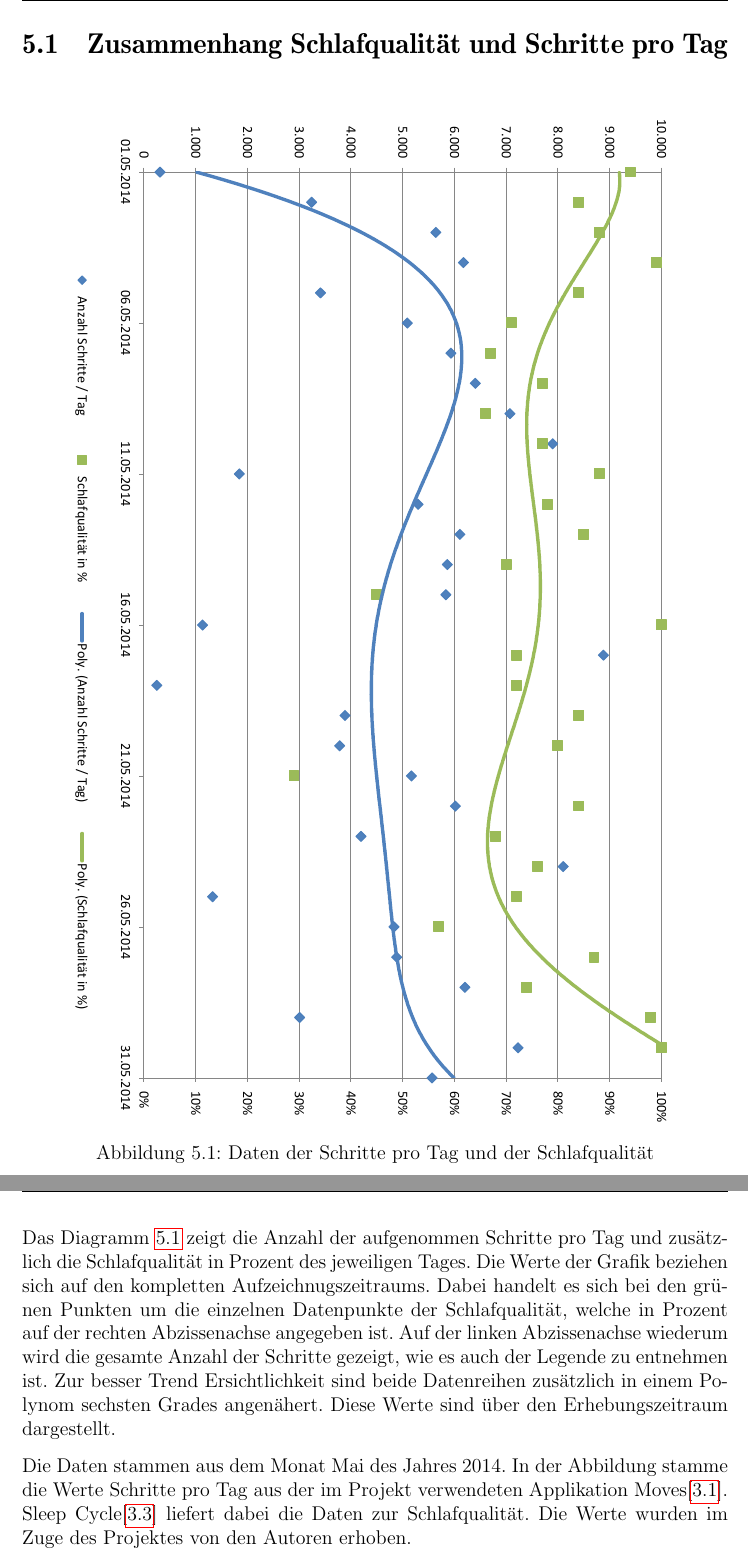
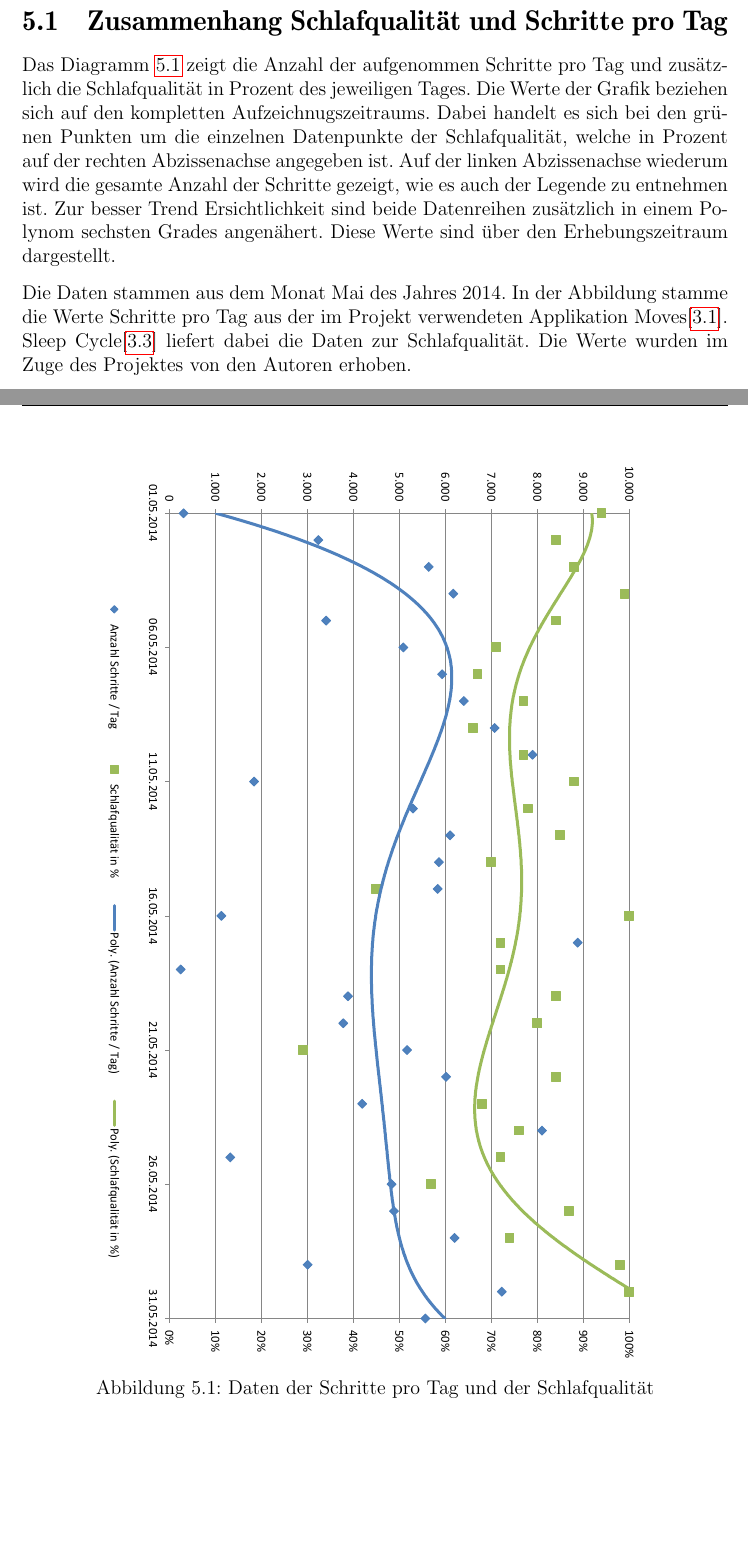
Before and after one commit to napcae/wab3, a LaTeX thesis (00_Projektdokumentation/01_Dokumentation/thesis.tex, which reads 00_Projektdokumentation/01_Dokumentation/analyse.tex): two parts of pages 24 and 25 of 34, joined at a grey line, cut so that both start at the same text, the shorter picture padded with empty space. Compiled offline with pdfLaTeX.

Commit message:
ändern der größe des diagrammes

```diff
--- a/00_Projektdokumentation/01_Dokumentation/analyse.tex
+++ b/00_Projektdokumentation/01_Dokumentation/analyse.tex
@@ -32,12 +32,6 @@ Dazu wurden verschiedene Korrelationskoeffizienten berechnet und Graphen erstell
 %% ==============================
 \label{ch:AnalyseUndEvaluierung:sec:ZusammenhangSchlafqualitätProSchrittenAmTag}
 
-\begin{figure}[H]
-\centering
-        \includegraphics[angle=270,width=0.9\textwidth]{images/Analyse/Sleep-Steps}
-        \caption[Daten der Schritte pro Tag und der Schlafqualität]{Daten der Schritte pro Tag und der Schlafqualität}
-        \label{fig:ZusammenhangSchlafqualitätProSchrittenAmTag}
-\end{figure}
 
 Das Diagramm \ref{fig:ZusammenhangSchlafqualitätProSchrittenAmTag} zeigt die Anzahl der aufgenommen Schritte pro Tag und zusätzlich die Schlafqualität in Prozent des jeweiligen Tages.
 Die Werte der Grafik beziehen sich auf den kompletten Aufzeichnugszeitraums.
@@ -50,6 +44,14 @@ Die Daten stammen aus dem Monat Mai des Jahres 2014.
 In der Abbildung stamme die Werte Schritte pro Tag aus der im Projekt verwendeten Applikation Moves[\ref{ch:Apps:sec:Moves}].
 Sleep Cycle[\ref{ch:Apps:sec:SleepCycle}] liefert dabei die Daten zur Schlafqualität.
 Die Werte wurden im Zuge des Projektes von den Autoren erhoben.
+
+\begin{figure}[H]
+\centering
+        \includegraphics[angle=270,width=0.8\textwidth]{images/Analyse/Sleep-Steps}
+        \caption[Daten der Schritte pro Tag und der Schlafqualität]{Daten der Schritte pro Tag und der Schlafqualität}
+        \label{fig:ZusammenhangSchlafqualitätProSchrittenAmTag}
+\end{figure}
+
 
 
 
```
Also changed, not shown: 00_Projektdokumentation/01_Dokumentation/thesis.pdf.
